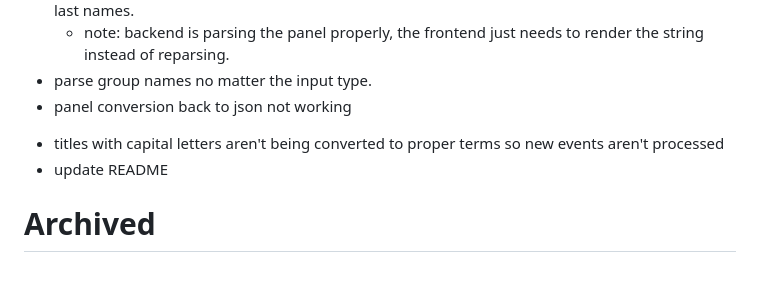
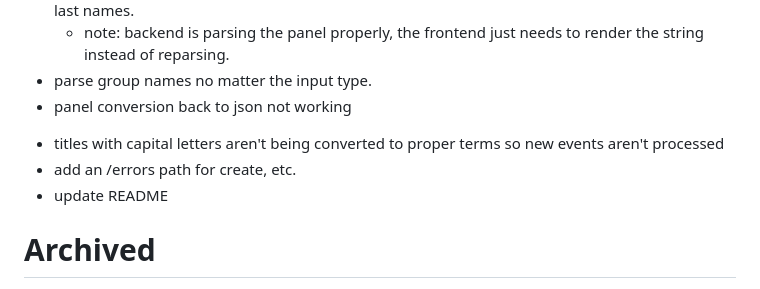
Before and after one commit to polrel-witter/live, a Markdown page: todo.md, the part around the change. Rendered like a GitHub page.

Commit message:
todo: backend addition

```diff
--- a/todo.md
+++ b/todo.md
@@ -162,6 +162,7 @@ key:
 + parse group names no matter the input type.
 + panel conversion back to json not working
 - titles with capital letters aren't being converted to proper terms so new events aren't processed
+- add an /errors path for create, etc.
 - update README
 
 
```
